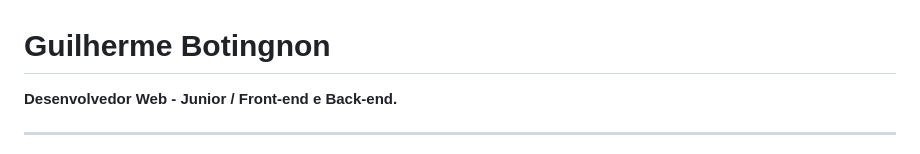
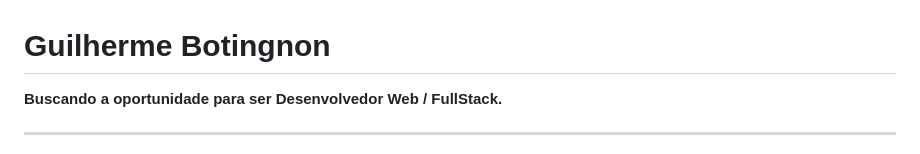
Before and after one commit to GuilhermeBotingnon/Curriculo, a Markdown page: README.md, the part around the change. Rendered like a GitHub page.

```diff
--- a/README.md
+++ b/README.md
@@ -1,5 +1,5 @@
 <h1> Guilherme Botingnon </h1>
-<strong> Desenvolvedor Web - Junior / Front-end e Back-end. <br> </strong>
+<strong> Buscando a oportunidade para ser Desenvolvedor Web  / FullStack. <br> </strong>
 <hr>
 🏠 Praia Grande / SP <br>
 📱  <a href="https://api.whatsapp.com/send?phone=5513997244489">(13) 99724-4489</a> <br>
```
